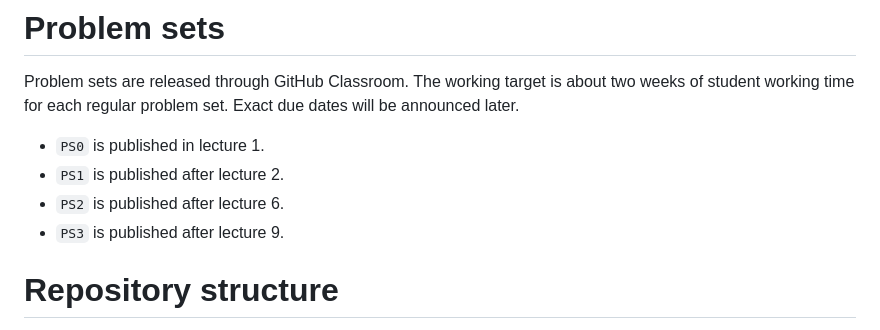
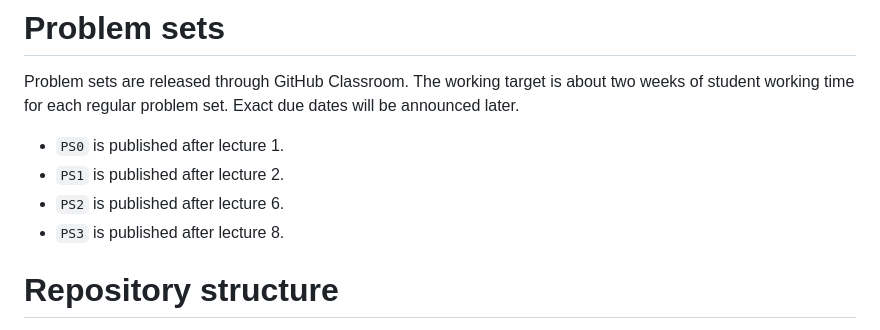
Before and after one commit to adamaltmejd/datascience-course, a Markdown page: README.md, the part around the change. Rendered like a GitHub page.

Commit message:
adjust ps0 and ps3 release wording

```diff
--- a/README.md
+++ b/README.md
@@ -33,10 +33,10 @@ Material links will be added as lecture slides and handout PDFs are published.
 Problem sets are released through GitHub Classroom.
 The working target is about two weeks of student working time for each regular problem set. Exact due dates will be announced later.
 
-- `PS0` is published in lecture 1.
+- `PS0` is published after lecture 1.
 - `PS1` is published after lecture 2.
 - `PS2` is published after lecture 6.
-- `PS3` is published after lecture 9.
+- `PS3` is published after lecture 8.
 
 # Repository structure
 
```
